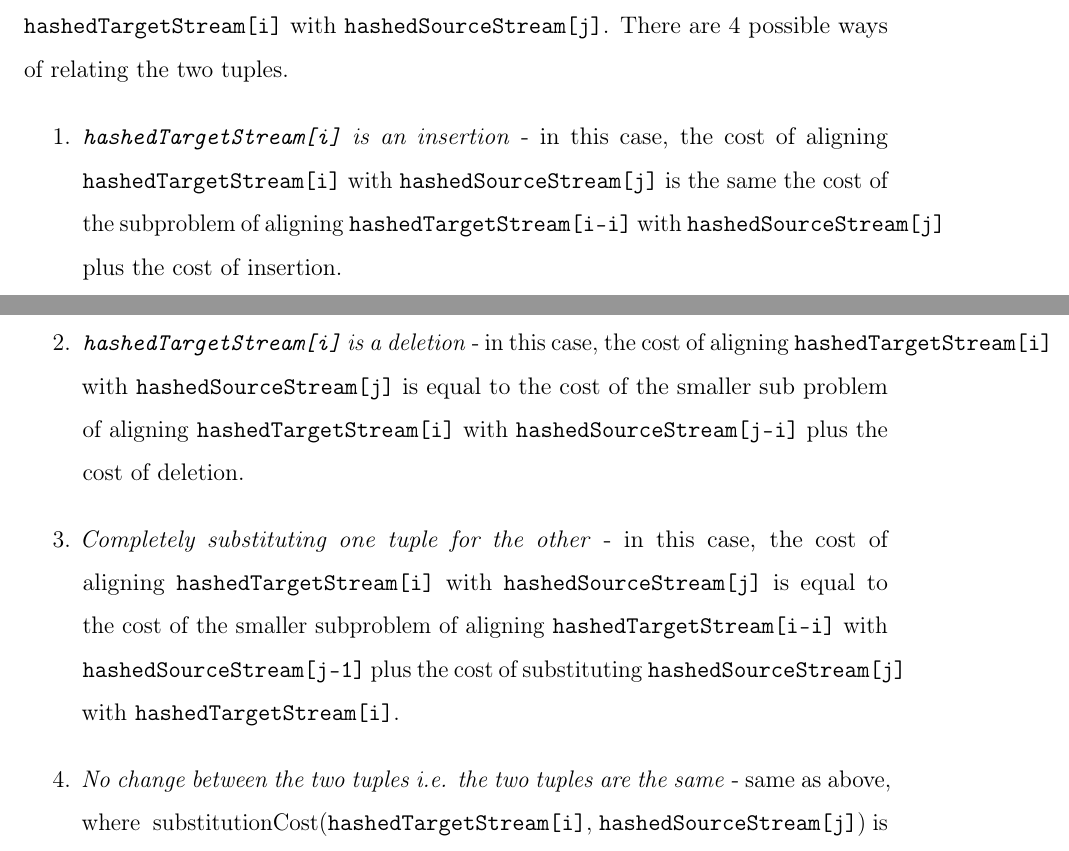
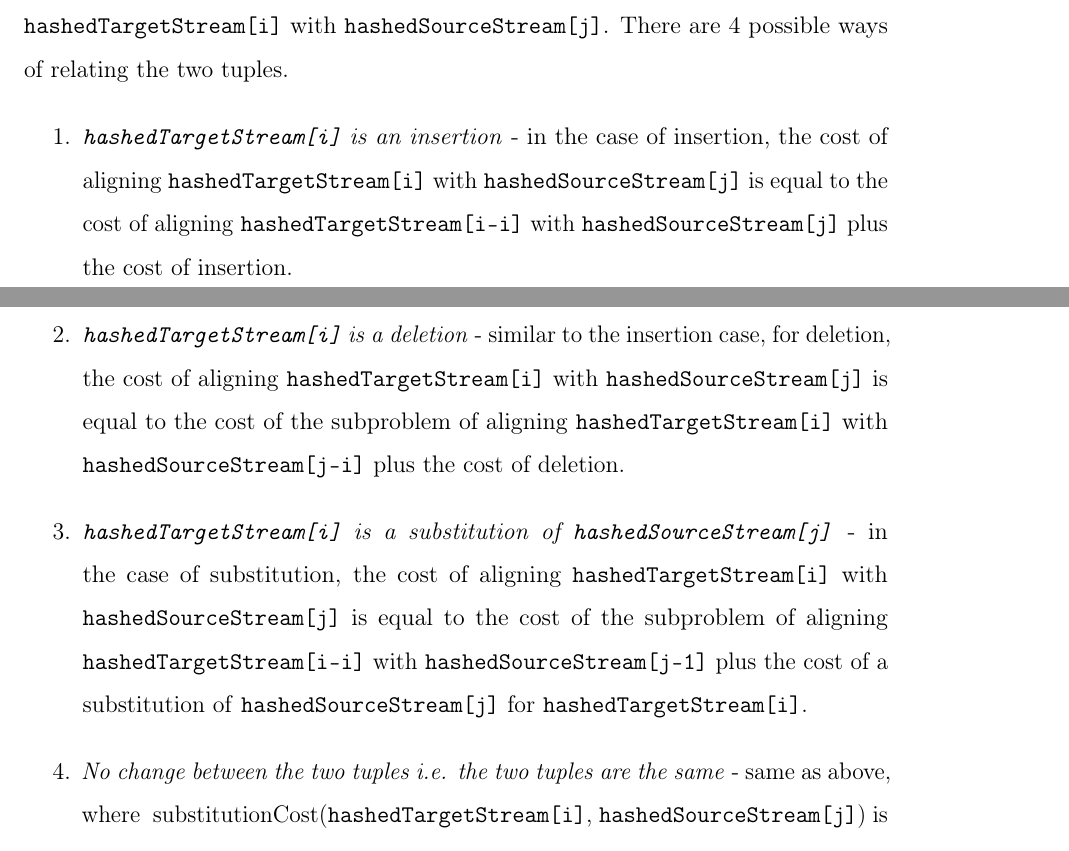
Before and after one commit to emzhang/thesis, a LaTeX thesis (thesis/main.tex, which reads thesis/chap4.tex): two parts of pages 42 and 43 of 56, joined at a grey line, cut so that both start at the same text. Compiled offline with pdfLaTeX.

Commit message:
minor formatting updates

```diff
--- a/thesis/chap4.tex
+++ b/thesis/chap4.tex
@@ -62,11 +62,11 @@ where
 Each entry A[i][j] in the distance matrix stores the lowest cost for aligning\\
  \texttt{hashedTargetStream[i]} with \texttt{hashedSourceStream[j]}. There are 4 possible ways of relating the two tuples.
 \begin{enumerate}
-\item \textit{\texttt{hashedTargetStream[i]} is an insertion} - in this case, the cost of aligning \texttt{hashedTargetStream[i]} with \texttt{hashedSourceStream[j]} is the same the cost of the subproblem of aligning \texttt{hashedTargetStream[i-i]} with \texttt{hashedSourceStream[j]} plus the cost of insertion.
+\item \textit{\texttt{hashedTargetStream[i]} is an insertion} - in the case of insertion, the cost of aligning \texttt{hashedTargetStream[i]} with \texttt{hashedSourceStream[j]} is equal to the cost of aligning \texttt{hashedTargetStream[i-i]} with \texttt{hashedSourceStream[j]} plus the cost of insertion.
 
-\item \textit{\texttt{hashedTargetStream[i]} is a deletion} - in this case, the cost of aligning \texttt{hashedTargetStream[i]} with \texttt{hashedSourceStream[j]} is equal to the cost of the smaller sub problem of aligning \texttt{hashedTargetStream[i]}  with \texttt{hashedSourceStream[j-i]} plus the cost of deletion.
+\item \textit{\texttt{hashedTargetStream[i]} is a deletion} - similar to the insertion case, for deletion, the cost of aligning \texttt{hashedTargetStream[i]} with \texttt{hashedSourceStream[j]} is equal to the cost of the subproblem of aligning \texttt{hashedTargetStream[i]}  with \texttt{hashedSourceStream[j-i]} plus the cost of deletion.
 
-\item \textit{Completely substituting one tuple for the other} - in this case, the cost of aligning \texttt{hashedTargetStream[i]} with \texttt{hashedSourceStream[j]} is equal to the cost of the smaller subproblem of aligning \texttt{hashedTargetStream[i-i]} with \texttt{hashedSourceStream[j-1]} plus the cost of substituting \texttt{hashedSourceStream[j]} with \texttt{hashedTargetStream[i]}.
+\item \textit{\texttt{hashedTargetStream[i]} is a substitution of \texttt{hashedSourceStream[j]}} - in the case of substitution, the cost of aligning \texttt{hashedTargetStream[i]} with \texttt{hashedSourceStream[j]} is equal to the cost of the subproblem of aligning \texttt{hashedTargetStream[i-i]} with \texttt{hashedSourceStream[j-1]} plus the cost of a substitution of  \texttt{hashedSourceStream[j]} for \texttt{hashedTargetStream[i]}.
 
 \item \textit{No change between the two tuples i.e. the two tuples are the same} - same as above, where \- substitutionCost(\texttt{hashedTargetStream[i]}, \texttt{hashedSourceStream[j]}) is 0.
 \end{enumerate}
```
Also changed, not shown: thesis/chap2.tex (+3 -3 lines), thesis/chap3.tex (+1 -1 lines).
